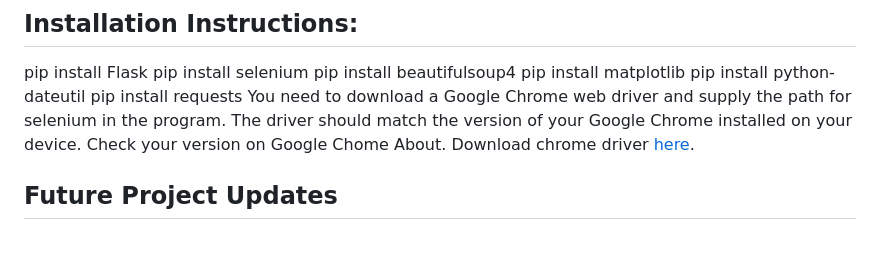
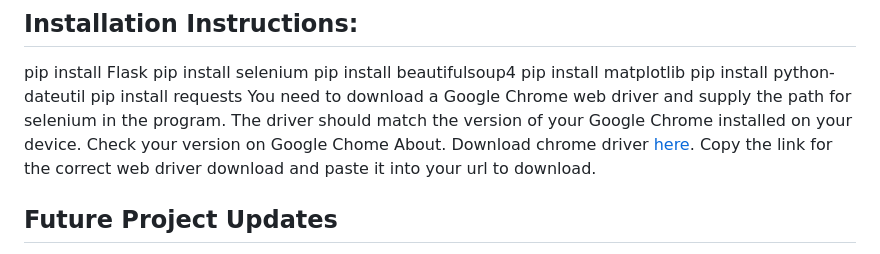
Before and after one commit to julienditto/stock_rally_winner, a Markdown page: README.md, the part around the change. GitHub-like rendering.

```diff
--- a/README.md
+++ b/README.md
@@ -20,6 +20,6 @@ pip install matplotlib
 pip install python-dateutil
 pip install requests
 You need to download a Google Chrome web driver and supply the path for selenium in the program. The driver should match the version of your Google Chrome installed on your device.
-Check your version on Google Chome About. Download chrome driver [here](https://developer.chrome.com/docs/chromedriver/downloads).
+Check your version on Google Chome About. Download chrome driver [here](https://developer.chrome.com/docs/chromedriver/downloads). Copy the link for the correct web driver download and paste it into your url to download.
 ## Future Project Updates
 If we were to continue working on the project, we would provide analysis and visualization options for more technical analysis indicators such as the Releative Strength Index (RSI), Bollinger Bands, Stochastic Osillators, and Average Directional Index (ADX).
```
